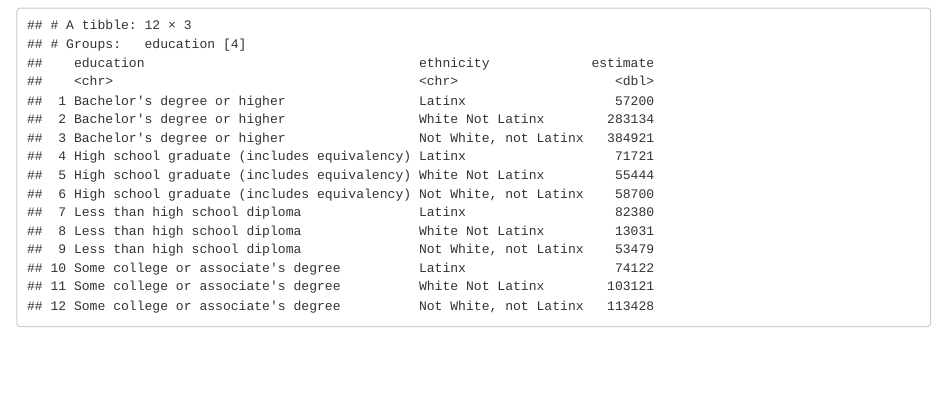
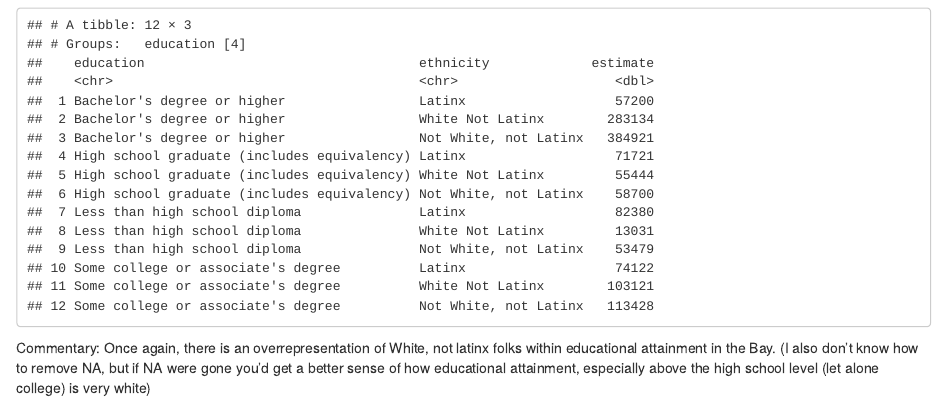
Before and after one commit to ctbeck/ctbeckold.github.io, an R Markdown document (Beck_Assignment4.Rmd): the page in a window 1100 px wide, from 3100 px down. The pictures show the output file Beck_Assignment4.html that the author committed with the source, opened offline.

Commit message:
edits with commentary

````diff
--- a/Beck_Assignment4.Rmd
+++ b/Beck_Assignment4.Rmd
@@ -285,3 +285,6 @@ bay_education_ethnicity_2019_fill <-
 bay_education_ethnicity_2019_stacked
 bay_education_ethnicity_2019_fill
 ```
+
+Commentary:
+Once again, there is an overrepresentation of White, not latinx folks within  educational attainment in the Bay. (I also don't know how to remove NA, but if NA were gone you'd get a better sense of how educational attainment, especially above the high school level (let alone college) is very white)
````
Also changed, not shown: Beck_Assignment4.html, 1 other file.
